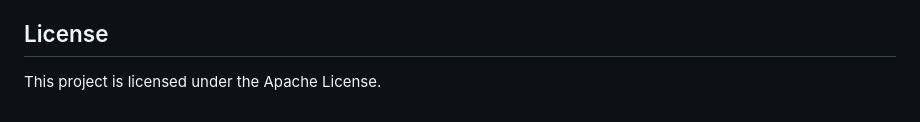
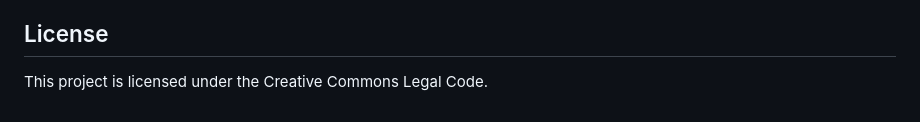
Before and after one commit to s4rath/smart_farming, a Markdown page: README.md, the part around the change. GitHub-like rendering.

```diff
--- a/README.md
+++ b/README.md
@@ -112,4 +112,4 @@ Here are some screenshots of the application
 - **Prof. Rejin R**
 
 ## License
-This project is licensed under the Apache License.
+This project is licensed under the Creative Commons Legal Code.
```
